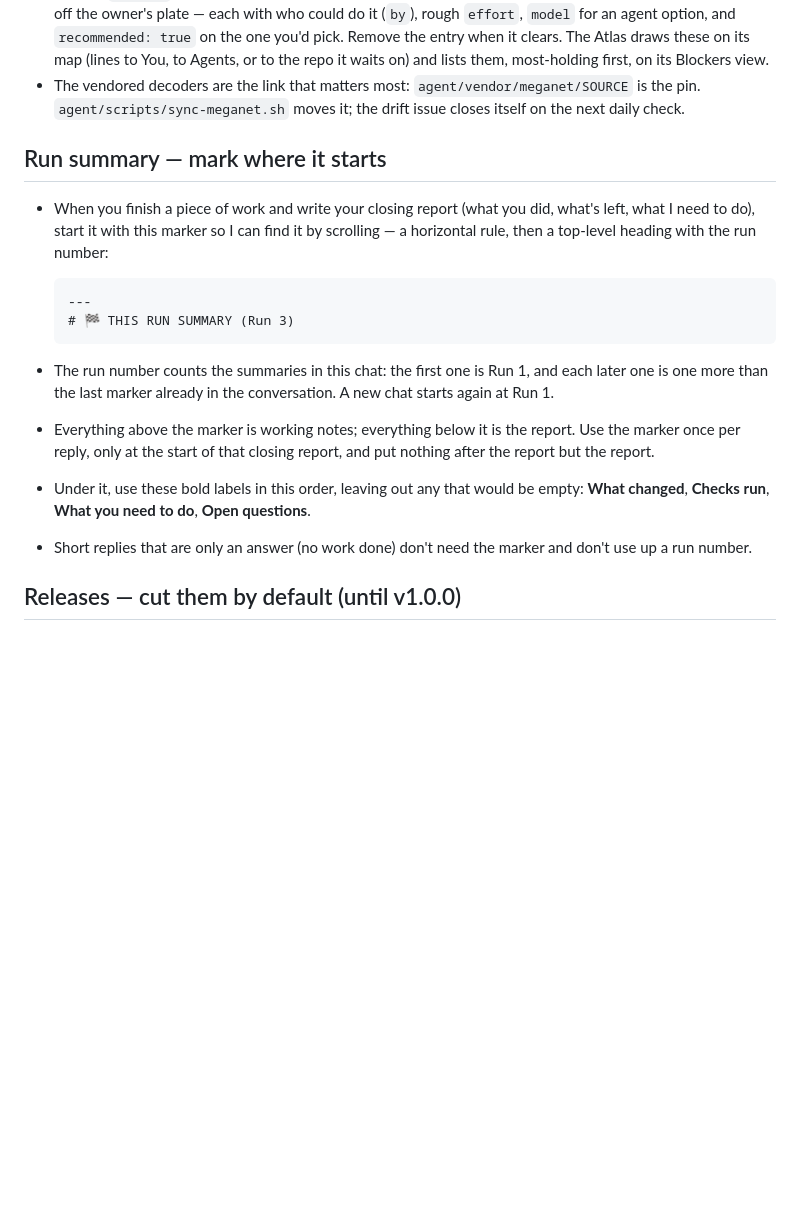
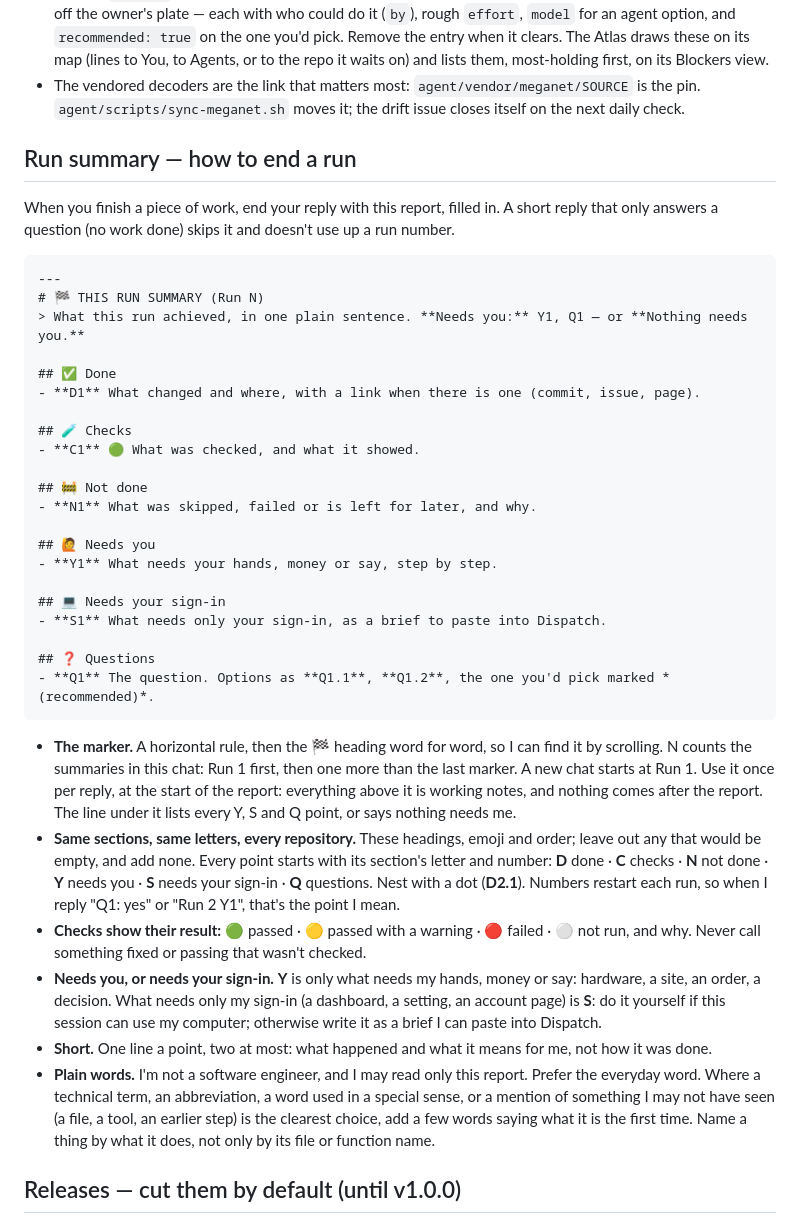
Before and after one commit to cdomotor-g/RPi_ALERT, a Markdown page: CLAUDE.md, the part around the change. GitHub-like rendering; blank space fills up the shorter version.

Commit message:
Run summary: the same closing report as every other repository
Copied from cdomotor-g/atlas docs/run-summary.md: emoji headings, a letter and number on
every point (D done, C checks, N not done, Y needs you, S needs your sign-in, Q questions),
a one-line bottom line, and a plain-words rule.

Co-Authored-By: Claude Opus 5.5 <noreply@anthropic.com>
Claude-Session: https://claude.ai/code/session_016UDMZPZ7pxXbaqM2LmcRrY

````diff
--- a/CLAUDE.md
+++ b/CLAUDE.md
@@ -10,18 +10,41 @@
 - **Blocked?** Record it in `status.blocked`: what is blocked, who it waits on (`on`: `human`, `agent`, or another repo's Atlas id), its `kind`, `since`, the tracking `issue`, what it `holds` up (issue refs, Atlas ids, short phrases) and the `options` you can see — the straight fix, plus any workaround, partial step or part an agent could take off the owner's plate — each with who could do it (`by`), rough `effort`, `model` for an agent option, and `recommended: true` on the one you'd pick. Remove the entry when it clears. The Atlas draws these on its map (lines to You, to Agents, or to the repo it waits on) and lists them, most-holding first, on its Blockers view.
 - The vendored decoders are the link that matters most: `agent/vendor/meganet/SOURCE` is the pin. `agent/scripts/sync-meganet.sh` moves it; the drift issue closes itself on the next daily check.
 
-## Run summary — mark where it starts
-- When you finish a piece of work and write your closing report (what you did, what's left, what I need to do), start it with this marker so I can find it by scrolling — a horizontal rule, then a top-level heading with the run number:
+<!-- run-summary:start · the same in every repository: change it in cdomotor-g/atlas docs/run-summary.md, then copy it out with tools/run-summary.mjs -->
+## Run summary — how to end a run
+When you finish a piece of work, end your reply with this report, filled in. A short reply that only answers a question (no work done) skips it and doesn't use up a run number.
 
-  ```
-  ---
-  # 🏁 THIS RUN SUMMARY (Run 3)
-  ```
+```markdown
+---
+# 🏁 THIS RUN SUMMARY (Run N)
+> What this run achieved, in one plain sentence. **Needs you:** Y1, Q1 — or **Nothing needs you.**
 
-- The run number counts the summaries in this chat: the first one is Run 1, and each later one is one more than the last marker already in the conversation. A new chat starts again at Run 1.
-- Everything above the marker is working notes; everything below it is the report. Use the marker once per reply, only at the start of that closing report, and put nothing after the report but the report.
-- Under it, use these bold labels in this order, leaving out any that would be empty: **What changed**, **Checks run**, **What you need to do**, **Open questions**.
-- Short replies that are only an answer (no work done) don't need the marker and don't use up a run number.
+## ✅ Done
+- **D1** What changed and where, with a link when there is one (commit, issue, page).
+
+## 🧪 Checks
+- **C1** 🟢 What was checked, and what it showed.
+
+## 🚧 Not done
+- **N1** What was skipped, failed or is left for later, and why.
+
+## 🙋 Needs you
+- **Y1** What needs your hands, money or say, step by step.
+
+## 💻 Needs your sign-in
+- **S1** What needs only your sign-in, as a brief to paste into Dispatch.
+
+## ❓ Questions
+- **Q1** The question. Options as **Q1.1**, **Q1.2**, the one you'd pick marked *(recommended)*.
+```
+
+- **The marker.** A horizontal rule, then the 🏁 heading word for word, so I can find it by scrolling. N counts the summaries in this chat: Run 1 first, then one more than the last marker. A new chat starts at Run 1. Use it once per reply, at the start of the report: everything above it is working notes, and nothing comes after the report. The line under it lists every Y, S and Q point, or says nothing needs me.
+- **Same sections, same letters, every repository.** These headings, emoji and order; leave out any that would be empty, and add none. Every point starts with its section's letter and number: **D** done · **C** checks · **N** not done · **Y** needs you · **S** needs your sign-in · **Q** questions. Nest with a dot (**D2.1**). Numbers restart each run, so when I reply "Q1: yes" or "Run 2 Y1", that's the point I mean.
+- **Checks show their result:** 🟢 passed · 🟡 passed with a warning · 🔴 failed · ⚪ not run, and why. Never call something fixed or passing that wasn't checked.
+- **Needs you, or needs your sign-in.** **Y** is only what needs my hands, money or say: hardware, a site, an order, a decision. What needs only my sign-in (a dashboard, a setting, an account page) is **S**: do it yourself if this session can use my computer; otherwise write it as a brief I can paste into Dispatch.
+- **Short.** One line a point, two at most: what happened and what it means for me, not how it was done.
+- **Plain words.** I'm not a software engineer, and I may read only this report. Prefer the everyday word. Where a technical term, an abbreviation, a word used in a special sense, or a mention of something I may not have seen (a file, a tool, an earlier step) is the clearest choice, add a few words saying what it is the first time. Name a thing by what it does, not only by its file or function name.
+<!-- run-summary:end -->
 
 ## Releases — cut them by default (until v1.0.0)
 - When a piece of work bumps `agent/package.json`'s version, cut the release in the same piece of work, once it is on `main`. Don't ask first. A Pi's update check, Flood-Net's Base Stations tab and *Install new releases automatically* only ever see releases, so a version left on `main` reaches no Pi.
````
